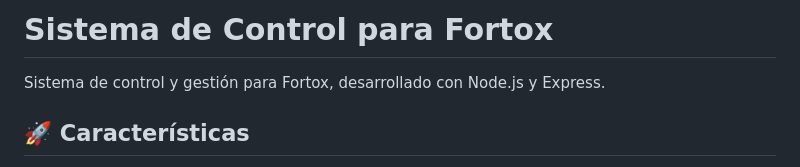
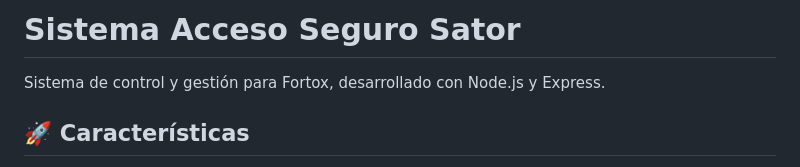
Before and after one commit to JSDESARROLLO/acceso-seguro-sator, a Markdown page: README.md, the part around the change. Rendered like a GitHub page.

Commit message:
Update README.md
Corrección titulo en README.md

```diff
--- a/README.md
+++ b/README.md
@@ -1,4 +1,4 @@
-# Sistema de Control para Fortox
+# Sistema Acceso Seguro Sator
 
 Sistema de control y gestión para Fortox, desarrollado con Node.js y Express.
 
```
